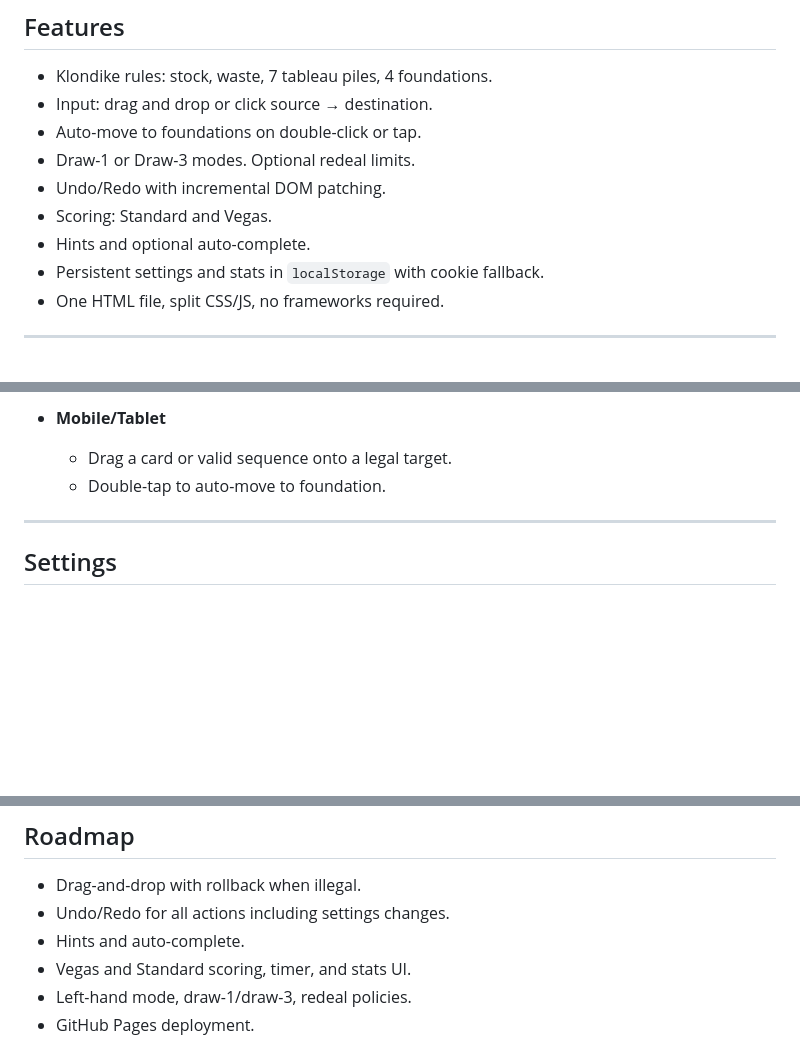
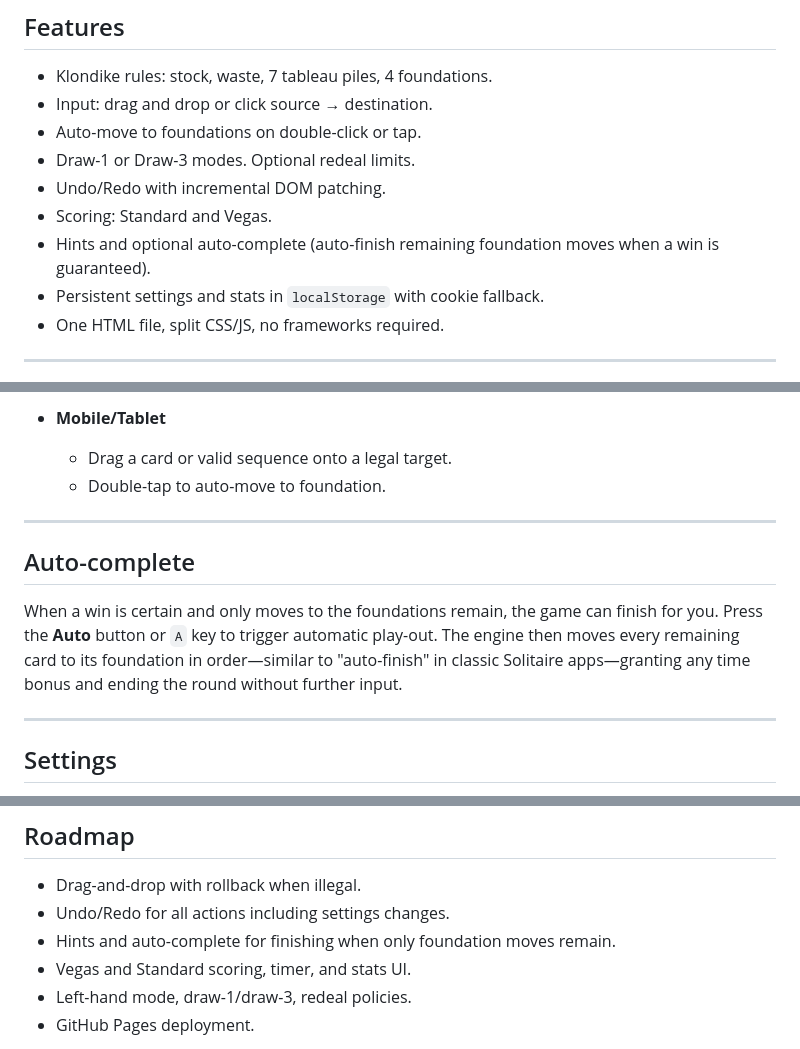
Before and after one commit to jonv11/jonv11-solitaire-onepager, a Markdown page: README.md, 3 parts joined by grey strips. Rendered like a GitHub page; blank space fills up the shorter version.

Commit message:
docs: clarify auto-complete feature

```diff
--- a/README.md
+++ b/README.md
@@ -12,7 +12,7 @@ Klondike Solitaire implemented as a single-page web app. No backend. Offline-cap
 - Draw-1 or Draw-3 modes. Optional redeal limits.
 - Undo/Redo with incremental DOM patching.
 - Scoring: Standard and Vegas.
-- Hints and optional auto-complete.
+- Hints and optional auto-complete (auto-finish remaining foundation moves when a win is guaranteed).
 - Persistent settings and stats in `localStorage` with cookie fallback.
 - One HTML file, split CSS/JS, no frameworks required.
 
@@ -53,6 +53,12 @@ All 52 cards placed on foundations.
 - **Mobile/Tablet**
   - Drag a card or valid sequence onto a legal target.
   - Double-tap to auto-move to foundation.
+
+---
+
+## Auto-complete
+
+When a win is certain and only moves to the foundations remain, the game can finish for you. Press the **Auto** button or `A` key to trigger automatic play-out. The engine then moves every remaining card to its foundation in order—similar to "auto-finish" in classic Solitaire apps—granting any time bonus and ending the round without further input.
 
 ---
 
@@ -240,7 +246,7 @@ Protect `main` with required status checks and 1 review.
 
 - Drag-and-drop with rollback when illegal.
 - Undo/Redo for all actions including settings changes.
-- Hints and auto-complete.
+- Hints and auto-complete for finishing when only foundation moves remain.
 - Vegas and Standard scoring, timer, and stats UI.
 - Left-hand mode, draw-1/draw-3, redeal policies.
 - GitHub Pages deployment.
```
